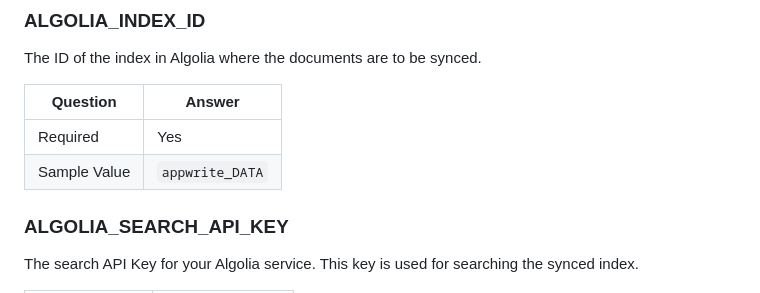
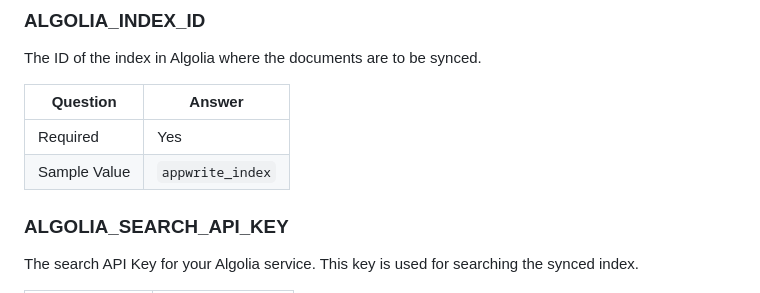
Before and after one commit to Emilsone/sync-with-algolia, a Markdown page: README.md, the part around the change. GitHub-like rendering.

```diff
--- a/README.md
+++ b/README.md
@@ -95,7 +95,7 @@ The ID of the index in Algolia where the documents are to be synced.
 | Question     | Answer               |
 | ------------ | -------------------- |
 | Required     | Yes                  |
-| Sample Value | `appwrite_DATA`     |
+| Sample Value | `appwrite_index`     |
 
 ### ALGOLIA_SEARCH_API_KEY
 
```
